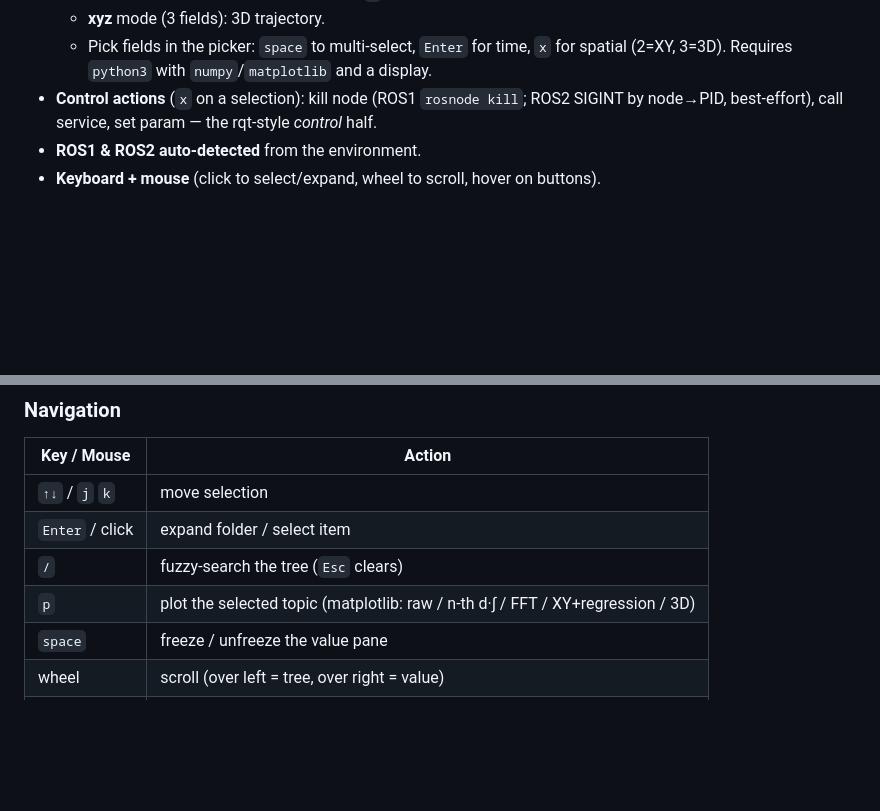
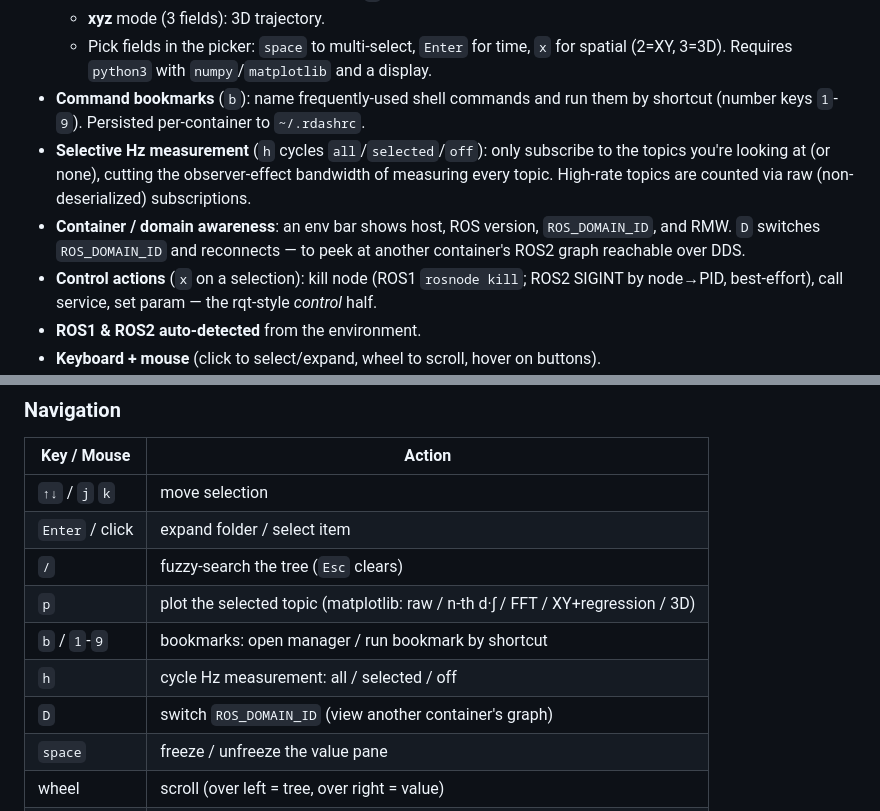
Before and after one commit to abcd0978/RosTuiDashboard, a Markdown page: README.md, 2 parts joined by grey strips. Drawn GitHub-style; blank space fills up the shorter version.

Commit message:
docs: document bookmarks, selective Hz, and domain switching in README
Co-Authored-By: Claude Opus 4.8 <noreply@anthropic.com>
Claude-Session: https://claude.ai/code/session_01AX8Woep6JuYq3xXrEPjNqf

```diff
--- a/README.md
+++ b/README.md
@@ -32,6 +32,9 @@ A terminal dashboard (TUI) for browsing **ROS topics / services / params / nodes
   - **xy** mode (2 fields): parametric/correlation plot with equal aspect (a circular trajectory shows as a circle) + **linear regression** line & R² (toggle with `f`).
   - **xyz** mode (3 fields): 3D trajectory.
   - Pick fields in the picker: `space` to multi-select, `Enter` for time, `x` for spatial (2=XY, 3=3D). Requires `python3` with `numpy`/`matplotlib` and a display.
+- **Command bookmarks** (`b`): name frequently-used shell commands and run them by shortcut (number keys `1`-`9`). Persisted per-container to `~/.rdashrc`.
+- **Selective Hz measurement** (`h` cycles `all`/`selected`/`off`): only subscribe to the topics you're looking at (or none), cutting the observer-effect bandwidth of measuring every topic. High-rate topics are counted via raw (non-deserialized) subscriptions.
+- **Container / domain awareness**: an env bar shows host, ROS version, `ROS_DOMAIN_ID`, and RMW. `D` switches `ROS_DOMAIN_ID` and reconnects — to peek at another container's ROS2 graph reachable over DDS.
 - **Control actions** (`x` on a selection): kill node (ROS1 `rosnode kill`; ROS2 SIGINT by node→PID, best-effort), call service, set param — the rqt-style *control* half.
 - **ROS1 & ROS2 auto-detected** from the environment.
 - **Keyboard + mouse** (click to select/expand, wheel to scroll, hover on buttons).
@@ -65,6 +68,9 @@ node index.js
 | `Enter` / click | expand folder / select item |
 | `/` | fuzzy-search the tree (`Esc` clears) |
 | `p` | plot the selected topic (matplotlib: raw / n-th d·∫ / FFT / XY+regression / 3D) |
+| `b` / `1`-`9` | bookmarks: open manager / run bookmark by shortcut |
+| `h` | cycle Hz measurement: all / selected / off |
+| `D` | switch `ROS_DOMAIN_ID` (view another container's graph) |
 | `space` | freeze / unfreeze the value pane |
 | wheel | scroll (over left = tree, over right = value) |
 | `[` `]` | scroll value pane |
```
